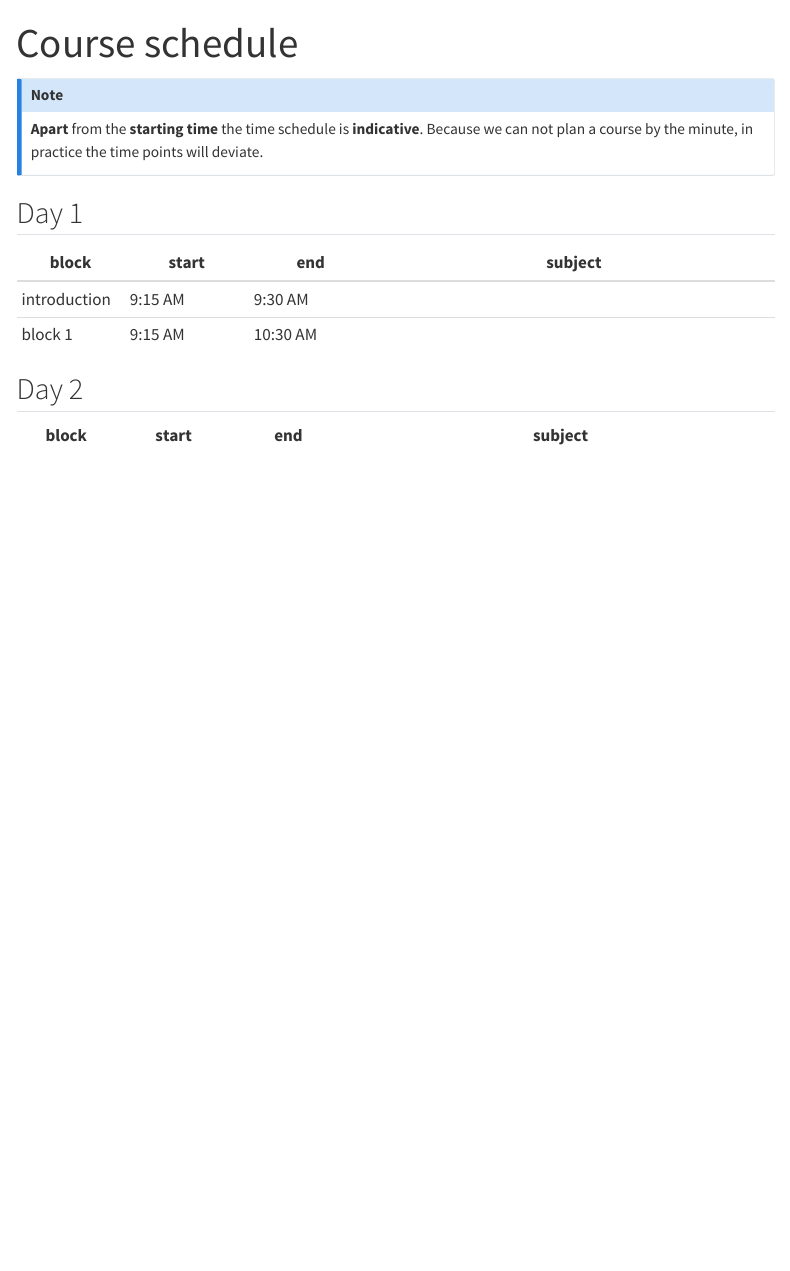
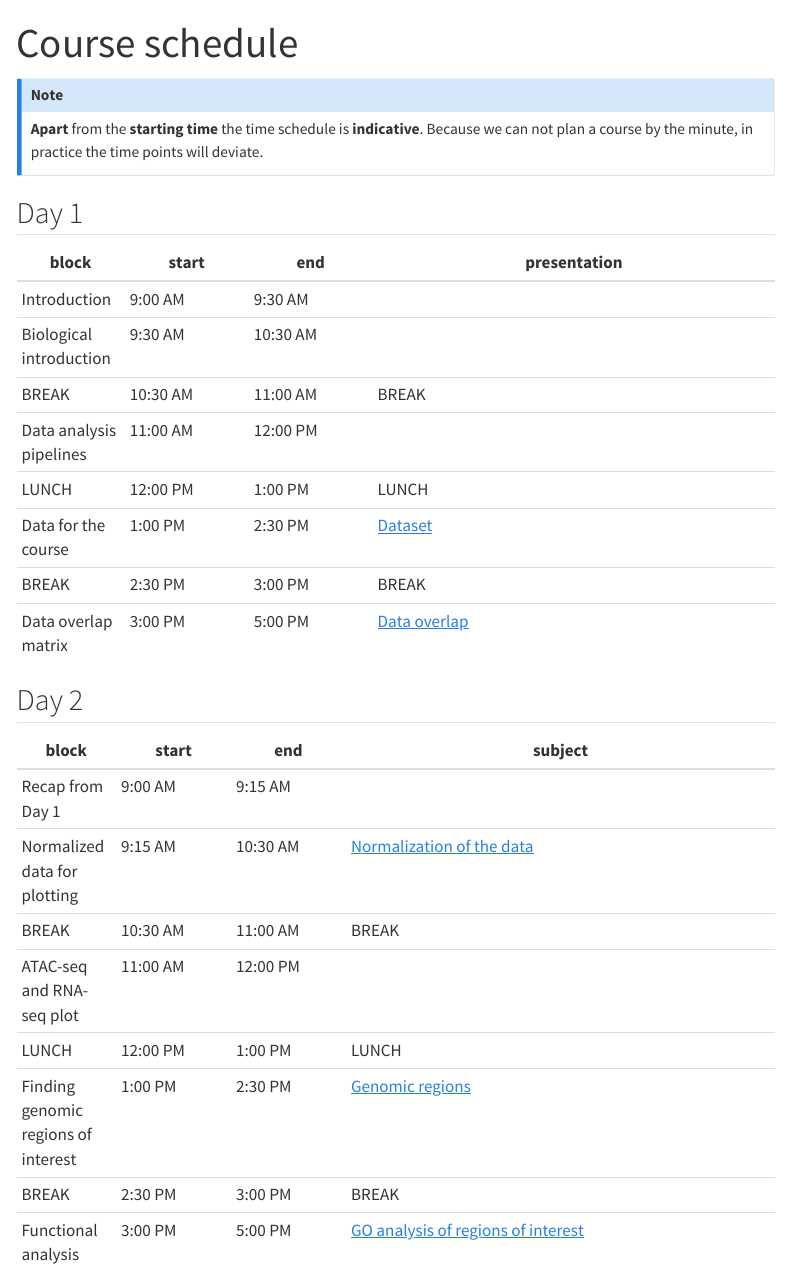
Before and after one commit to sib-swiss/biology-informed-multiomics, a Quarto document (course_schedule.qmd): the page in a window 1100 px wide, from its top. Rendered offline with R 4.5, knitr and Pandoc in place of Quarto, with nearby package versions; menus at the side of the page are left out.

Commit message:
updated schedule

```diff
--- a/course_schedule.qmd
+++ b/course_schedule.qmd
@@ -8,12 +8,26 @@ title: "Course schedule"
 
 ## Day 1
 
-| block   	| start    	| end      	| subject                        	|
+| block   	| start    	| end      	| presentation                        	|
 |---------	|----------	|----------	|--------------------------------	|
-| introduction 	| 9:15 AM  	| 9:30 AM 	| []() |
-| block 1 	| 9:15 AM  	| 10:30 AM  	| []()                  |
+| Introduction 	| 9:00 AM 	| 9:30 AM 	| []() |
+| Biological introduction	| 9:30 AM  	| 10:30 AM  	| []() |
+| BREAK	| 10:30 AM	|  11:00 AM	| BREAK |
+| Data analysis pipelines	| 11:00 AM	| 12:00 PM	| []() |
+| LUNCH	| 12:00 PM	| 1:00 PM	| LUNCH |
+| Data for the course	| 1:00 PM	| 2:30 PM	| [Dataset]() |
+| BREAK	| 2:30 PM	|  3:00 PM	| BREAK |
+| Data overlap matrix	| 3:00 PM	| 5:00 PM	| [Data overlap]() |
 
 ## Day 2
 
 | block   	| start    	| end      	| subject                             	|
 |---------	|----------	|----------	|-------------------------------------	|
+| Recap from Day 1	| 9:00 AM 	| 9:15 AM 	| []() |
+| Normalized data for plotting	| 9:15 AM  	| 10:30 AM  	| [Normalization of the data]() |
+| BREAK	| 10:30 AM	|  11:00 AM	| BREAK |
+| ATAC-seq and RNA-seq plot	| 11:00 AM	| 12:00 PM	| []() |
+| LUNCH	| 12:00 PM	| 1:00 PM	| LUNCH |
+| Finding genomic regions of interest	| 1:00 PM	| 2:30 PM	| [Genomic regions]() |
+| BREAK	| 2:30 PM	|  3:00 PM	| BREAK |
+| Functional analysis	| 3:00 PM	| 5:00 PM	| [GO analysis of regions of interest]() |
```
